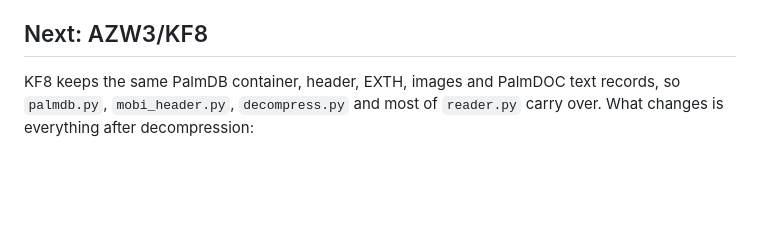
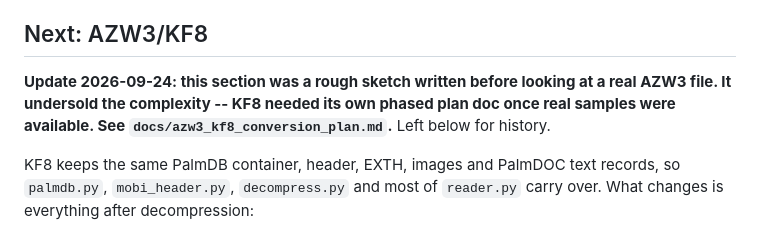
Before and after one commit to jbliley/ebook_fix, a Markdown page: docs/mobi_conversion_plan.md, the part around the change. GitHub-like rendering; blank space fills up the shorter version.

```diff
--- a/docs/mobi_conversion_plan.md
+++ b/docs/mobi_conversion_plan.md
@@ -121,6 +121,8 @@ re-run clean.
 
 ## Next: AZW3/KF8
 
+**Update 2026-09-24: this section was a rough sketch written before looking at a real AZW3 file. It undersold the complexity -- KF8 needed its own phased plan doc once real samples were available. See `docs/azw3_kf8_conversion_plan.md`.** Left below for history.
+
 KF8 keeps the same PalmDB container, header, EXTH, images and PalmDOC text records, so `palmdb.py`, `mobi_header.py`, `decompress.py` and most of `reader.py` carry over. What changes is everything after decompression:
 
 - The text is not one long HTML stream. It is split into a **skeleton** table (the outer HTML of each file), a **fragment** table (the pieces that get inserted into each skeleton), and a **flow** table (`FDST`, which separates the HTML from the CSS and SVG parts). Each is its own INDX-style index.
```
Also changed, not shown: docs/analysis_roadmap.md (+24 -0 lines), docs/azw3_kf8_conversion_plan.md (added, +68 -0 lines).
